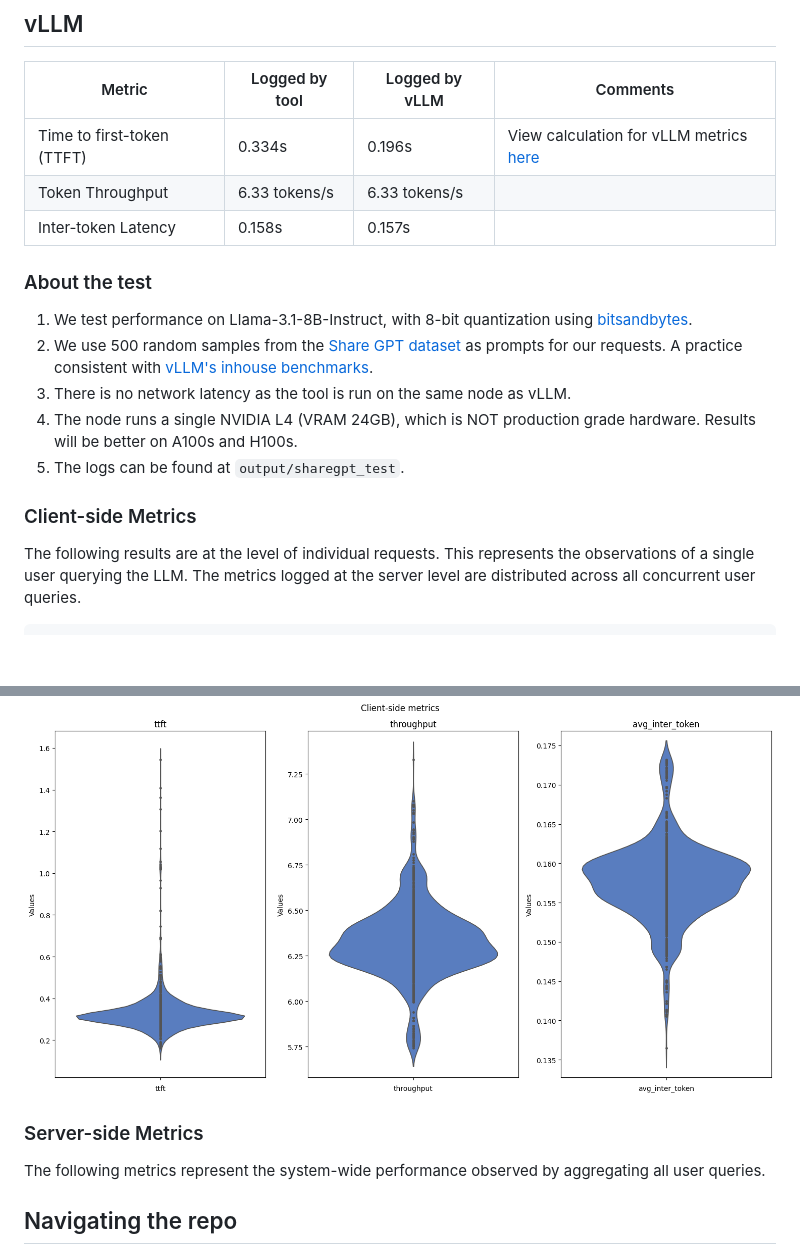
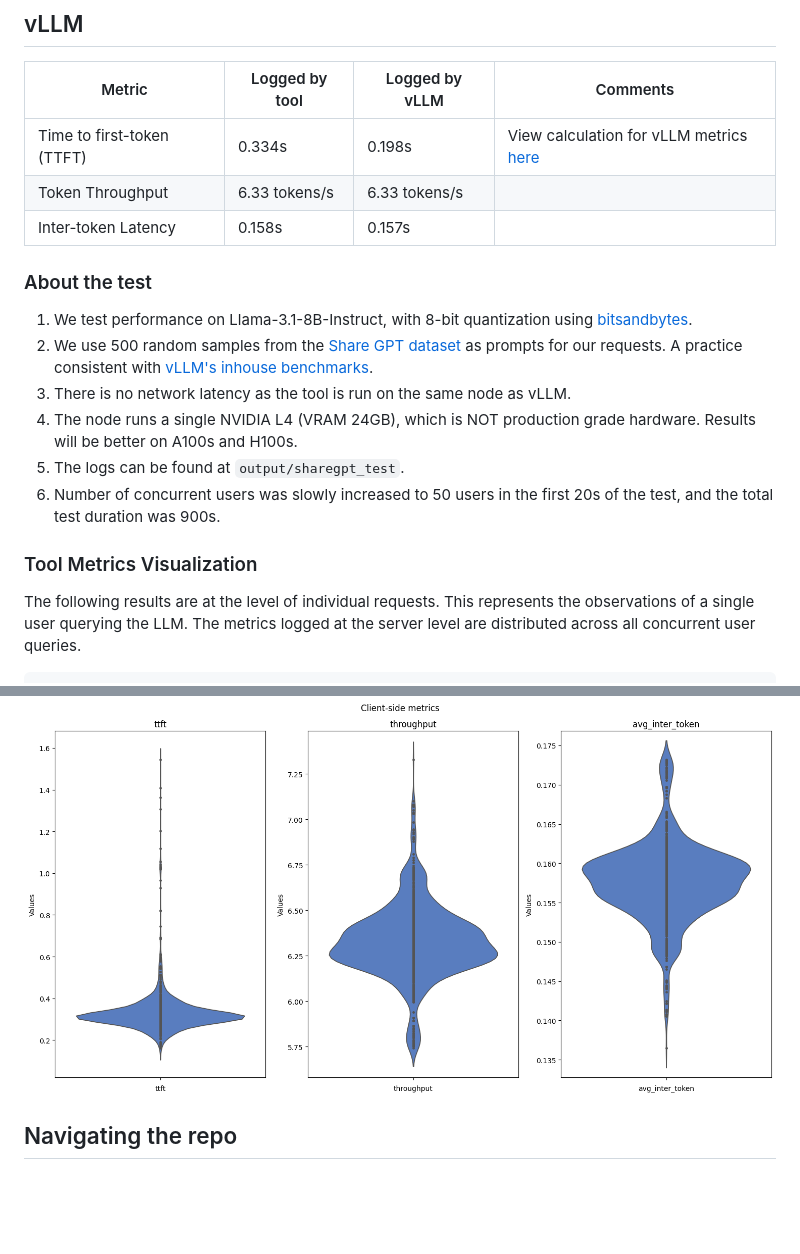
Before and after one commit to Pratik-Doshi-99/inference-comparison, a Markdown page: README.md, 2 parts joined by grey strips. Drawn GitHub-style; blank space fills up the shorter version.

Commit message:
corrected readme

````diff
--- a/README.md
+++ b/README.md
@@ -7,7 +7,7 @@ For each test run, we analyze two sets of logs: the ones generated by our Python
 
 | Metric    | Logged by tool | Logged by vLLM | Comments
 | -------- | ------- | ------- | ------- |
-| Time to first-token (TTFT)  | 0.334s | 0.196s | View calculation for vLLM metrics [here](https://docs.google.com/spreadsheets/d/1RQtsavNX1FAkR_XZK6WpjOiutz3b3B6Y2rV6vU6OuAU/edit?usp=sharing) |
+| Time to first-token (TTFT)  | 0.334s | 0.198s | View calculation for vLLM metrics [here](https://docs.google.com/spreadsheets/d/1RQtsavNX1FAkR_XZK6WpjOiutz3b3B6Y2rV6vU6OuAU/edit?usp=sharing) |
 | Token Throughput | 6.33 tokens/s | 6.33 tokens/s | |
 | Inter-token Latency    | 0.158s | 0.157s | |
 
@@ -17,8 +17,9 @@ For each test run, we analyze two sets of logs: the ones generated by our Python
 3. There is no network latency as the tool is run on the same node as vLLM.
 4. The node runs a single NVIDIA L4 (VRAM 24GB), which is NOT production grade hardware. Results will be better on A100s and H100s.
 5. The logs can be found at ```output/sharegpt_test```.
+6. Number of concurrent users was slowly increased to 50 users in the first 20s of the test, and the total test duration was 900s.
 
-### Client-side Metrics
+### Tool Metrics Visualization
 The following results are at the level of individual requests. This represents the observations of a single user querying the LLM. The metrics logged at the server level are distributed across all concurrent user queries.
 ```
 ==================== Load Test Results =====================
@@ -49,10 +50,6 @@ Average:             31.6773s
 ![client-metrics](assets/req_metrics_violin.png)
 
 
-### Server-side Metrics
-The following metrics represent the system-wide performance observed by aggregating all user queries.
-
-
 
 
 ## Navigating the repo
````
